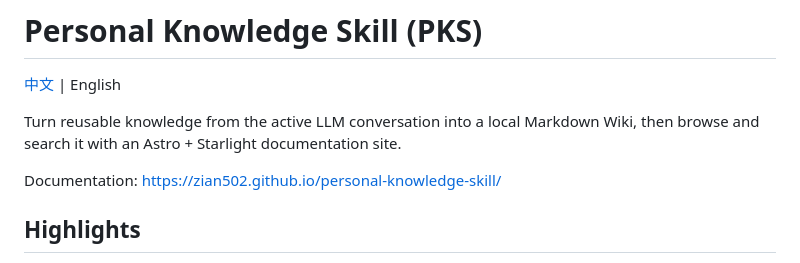
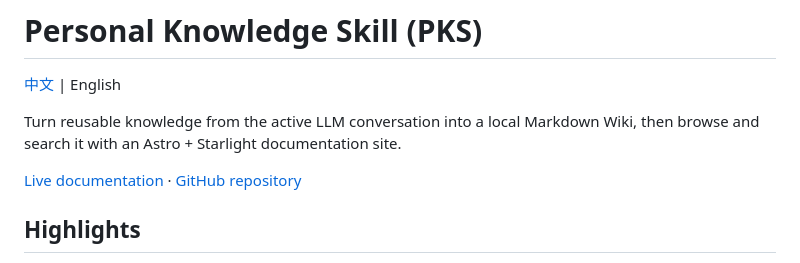
Before and after one commit to Zian502/personal-knowledge-skill, a Markdown page: README.md, the part around the change. GitHub-like rendering.

Commit message:
docs: link published documentation

```diff
--- a/README.md
+++ b/README.md
@@ -4,7 +4,7 @@
 
 Turn reusable knowledge from the active LLM conversation into a local Markdown Wiki, then browse and search it with an Astro + Starlight documentation site.
 
-Documentation: <https://zian502.github.io/personal-knowledge-skill/>
+[Live documentation](https://zian502.github.io/personal-knowledge-skill/) · [GitHub repository](https://github.com/Zian502/personal-knowledge-skill)
 
 ## Highlights
 
```
Also changed, not shown: README.zh-CN.md (+1 -1 lines).
